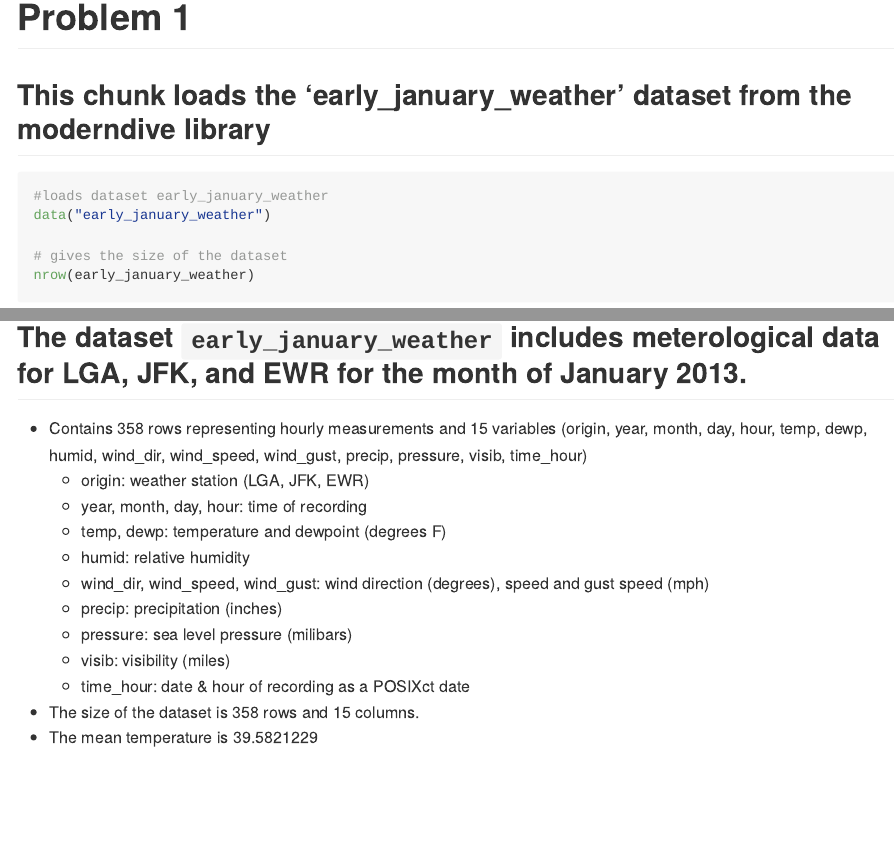
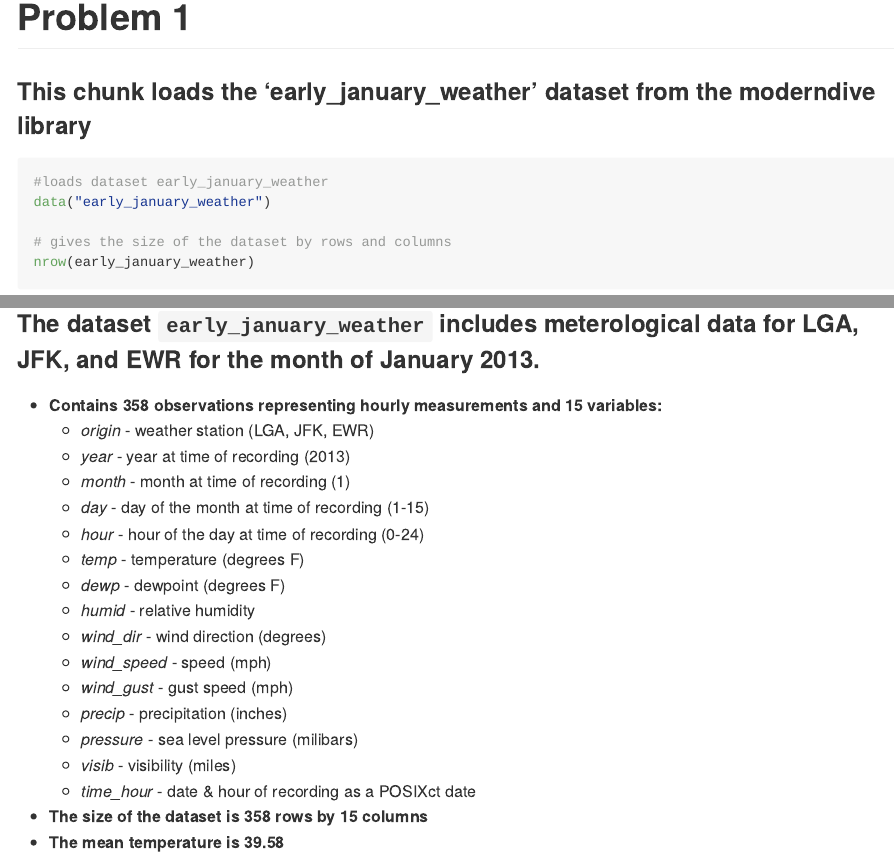
Before and after one commit to maria-serafini/p8105_hw1_mas2514, an R Markdown document (p8105_hw1_mas2514.Rmd): the page in a window 1100 px wide, from 180 px down, and a second part further down, joined at a grey line. The pictures show the output file p8105_hw1_mas2514.md that the author committed with the source, drawn offline in the style of GitHub.

Commit message:
update text formatting and dataset description

````diff
--- a/p8105_hw1_mas2514.Rmd
+++ b/p8105_hw1_mas2514.Rmd
@@ -11,13 +11,13 @@ library(moderndive)
 library(tidyverse)
 ```
 
-## This chunk loads the 'early_january_weather' dataset from the moderndive library
+### This chunk loads the 'early_january_weather' dataset from the moderndive library
 
 ```{r early_january_weather data}
 #loads dataset early_january_weather
 data("early_january_weather")
 
-# gives the size of the dataset
+# gives the size of the dataset by rows and columns
 nrow(early_january_weather)
 ncol(early_january_weather)
 
@@ -26,15 +26,21 @@ mean(pull(early_january_weather, temp))
 ```
 
-## The dataset `early_january_weather` includes meterological data for LGA, JFK, and EWR for the month of January 2013.
-* Contains 358 rows representing hourly measurements and 15 variables (origin, year, month, day, hour, temp, dewp, humid, wind_dir, wind_speed, wind_gust, precip, pressure, visib, time_hour)
-  * origin: weather station (LGA, JFK, EWR)
-  * year, month, day, hour: time of recording
-  * temp, dewp: temperature and dewpoint (degrees F)
-  * humid: relative humidity
-  * wind_dir, wind_speed, wind_gust: wind direction (degrees), speed and gust speed (mph)
-  * precip: precipitation (inches)
-  * pressure: sea level pressure (milibars)
-  * visib: visibility (miles)
-  * time_hour: date & hour of recording as a POSIXct date
-* The size of the dataset is `r nrow(early_january_weather)` rows and `r ncol(early_january_weather)` columns.
-* The mean temperature is `r mean(pull(early_january_weather, temp))`
+### The dataset `early_january_weather` includes meterological data for LGA, JFK, and EWR for the month of January 2013.
+* __Contains 358 observations representing hourly measurements and 15 variables:__
+  * _origin_ - weather station (LGA, JFK, EWR)
+  * _year_ - year at time of recording (2013)
+  * _month_ - month at time of recording (1)
+  * _day_ - day of the month at time of recording (1-15)
+  * _hour_ - hour of the day at time of recording (0-24)
+  * _temp_ - temperature (degrees F)
+  * _dewp_ - dewpoint (degrees F)
+  * _humid_ - relative humidity
+  * _wind_dir_ - wind direction (degrees)
+  * _wind_speed_ - speed (mph)
+  * _wind_gust_ - gust speed (mph)
+  * _precip_ - precipitation (inches)
+  * _pressure_ - sea level pressure (milibars)
+  * _visib_ - visibility (miles)
+  * _time_hour_ - date & hour of recording as a POSIXct date
+* __The size of the dataset is `r nrow(early_january_weather)` rows by `r ncol(early_january_weather)` columns__
+* __The mean temperature is `r round(mean_temp, digits = 2)`__
````
Also changed, not shown: p8105_hw1_mas2514.md, p8105_hw1_mas2514.Rmd (2 more changed lines).
